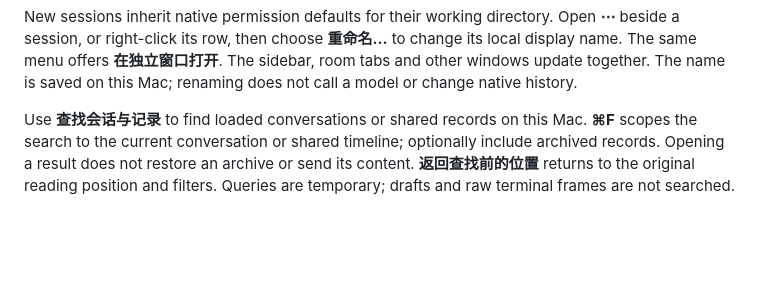
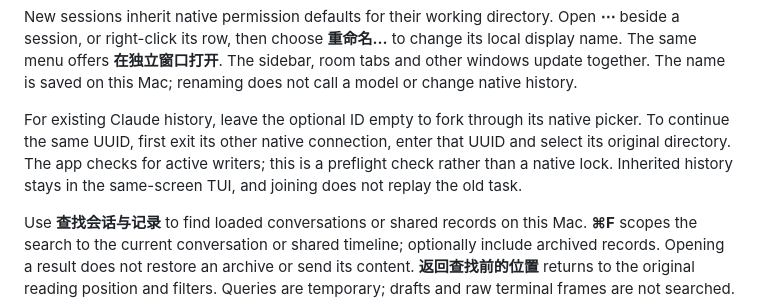
Before and after one commit to RulerCompass1729/native-agent-workspace, a Markdown page: README.md, the part around the change. Drawn GitHub-style; blank space fills up the shorter version.

```diff
--- a/README.md
+++ b/README.md
@@ -85,6 +85,12 @@ Open **⋯** beside a session, or right-click its row, then choose **重命名
 to change its local display name. The same menu offers **在独立窗口打开**.
 The sidebar, room tabs and other windows update together. The name
 is saved on this Mac; renaming does not call a model or change native history.
+
+For existing Claude history, leave the optional ID empty to fork through its native
+picker. To continue the same UUID, first exit its other native connection, enter
+that UUID and select its original directory. The app checks for active writers;
+this is a preflight check rather than a native lock. Inherited history stays in
+the same-screen TUI, and joining does not replay the old task.
 
 Use **查找会话与记录** to find loaded conversations or shared records on this Mac.
 **⌘F** scopes the search to the current conversation or shared timeline; optionally
```
Also changed, not shown: docs/readiness.md (+6 -5 lines), docs/review.md (+17 -0 lines).
